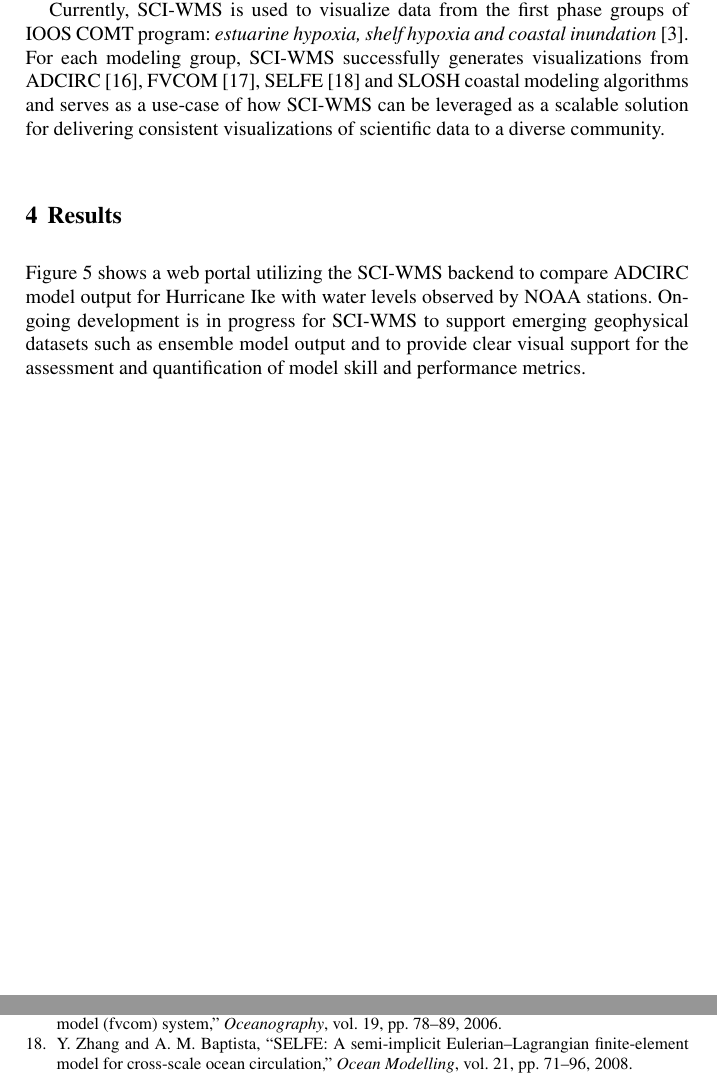
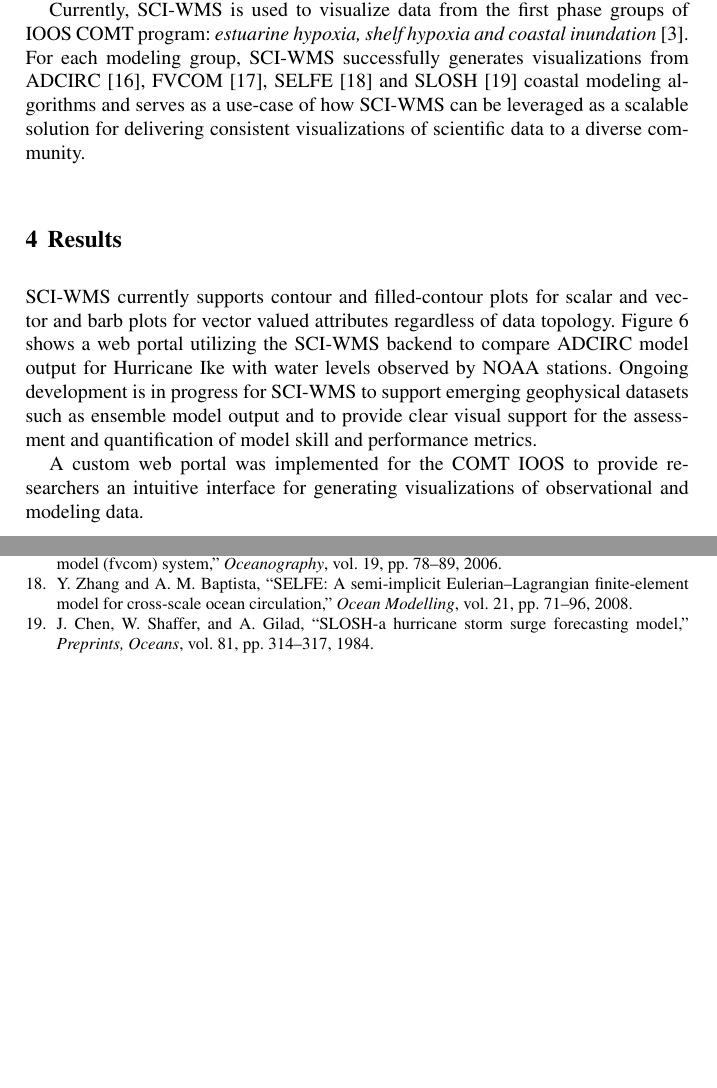
Before and after one commit to brandonmayer-zz/ci2014, a LaTeX document (book/ci14book_mayer.tex, which reads book/ioos.tex, book/results.tex): two parts of pages 9 and 11 of 11 before the commit and two parts of pages 9 and 12 of 12 after it, joined at a grey line, cut so that both start at the same text, the shorter picture padded with empty space. Compiled offline with pdfLaTeX.

Commit message:
updates.

```diff
--- a/book/ci14book_mayer.tex
+++ b/book/ci14book_mayer.tex
@@ -73,5 +74,4 @@
 
-\FloatBarrier
 \bibliographystyle{ieeetr}
 \bibliography{../ci_mayer}
 \end{document}
--- a/book/ioos.tex
+++ b/book/ioos.tex
@@ -59,7 +59,7 @@ Currently, \Sciwms{} is used to visualize data from the first phase
 groups of \ioos{} \comt{} program: {\em estuarine hypoxia, shelf
   hypoxia and coastal inundation}~\cite{luettich13}. For each modeling
 group, \sciwms{} successfully generates visualizations from
-\adcirc{}~\cite{adcirc}, \fvcom{}~\cite{chen06}, \selfe{}~\cite{zhang08} and \slosh{} coastal
+\adcirc{}~\cite{adcirc}, \fvcom{}~\cite{chen06}, \selfe{}~\cite{zhang08} and \slosh{}~\cite{chen84} coastal
 modeling algorithms and serves as a use-case of how \sciwms{} can be
 leveraged as a scalable solution for delivering consistent
 visualizations of scientific data to a diverse community.
--- a/book/results.tex
+++ b/book/results.tex
@@ -1,9 +1,13 @@
 \section{Results}
 \label{sec:results}
-Figure~\ref{fig:adcirc_comp} shows a web portal utilizing the
-\sciwms{} backend to compare ADCIRC model output for Hurricane Ike
-with water levels observed by NOAA stations. Ongoing development is in
-progress for \sciwms{} to support emerging geophysical datasets such
-as ensemble model output and to provide clear visual support for
-the assessment and quantification of model skill and performance
-metrics.
+\sciwms{} currently supports contour and filled-contour plots for
+scalar and vector and barb plots for vector valued attributes
+regardless of data topology. Figure~\ref{fig:adcirc_comp} shows a web
+portal utilizing the \sciwms{} backend to compare ADCIRC model output
+for Hurricane Ike with water levels observed by NOAA stations. Ongoing
+development is in progress for \sciwms{} to support emerging
+geophysical datasets such as ensemble model output and to provide
+clear visual support for the assessment and quantification of model
+skill and performance metrics.
+
+A custom web portal was implemented for the \comt{} \ioos{} to provide researchers an intuitive interface for generating visualizations of observational and modeling data.
```
Also changed, not shown: ci_mayer.bib (+9 -0 lines), figs/inundation_extratropical_VIMS_SELFE_2005_final_run_waves_UI_scalar.png (added), figs/ui_vectors_crop_inundation_tropical_UND_ADCIRC_Hurricane_Ike_3d_final_run_with_waves.png (added), figs/ui_vectors_inundation_tropical_UND_ADCIRC_Hurricane_Ike_3d_final_run_with_waves.png (added), book/ci14book_mayer.tex (1 more changed lines), book/results.tex (48 more changed lines).
